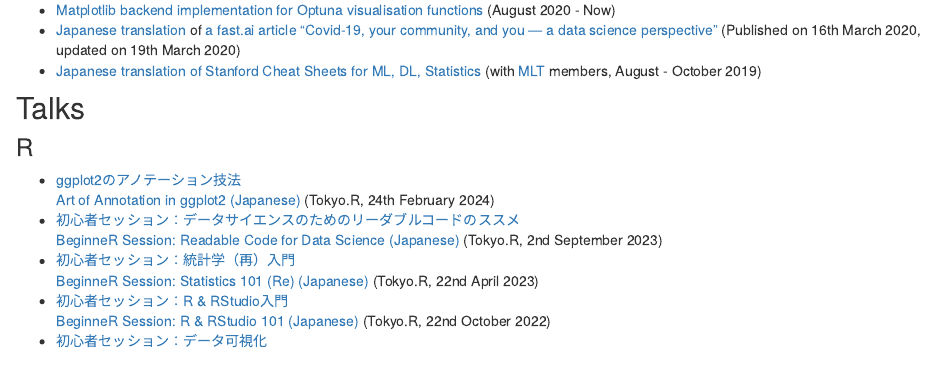
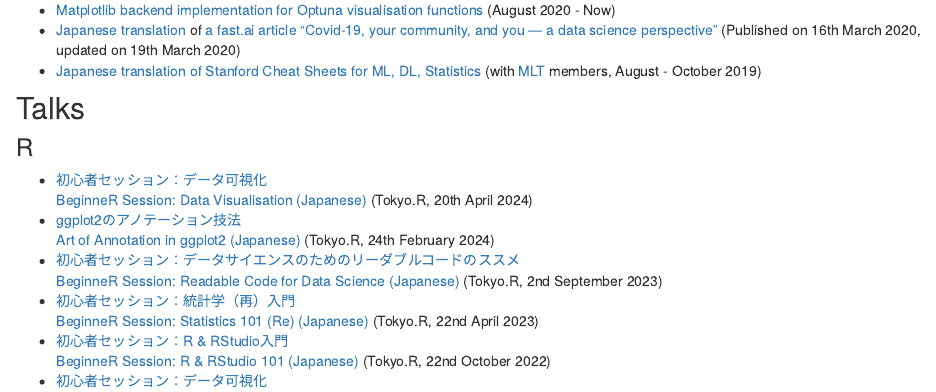
Before and after one commit to ytknzw/ytknzw.github.io, an R Markdown document (Rmd/index.Rmd): the page in a window 1100 px wide, from 2730 px down. Rendered offline with R 4.5, knitr and Pandoc, with nearby package versions; drawn as R Markdown's standard HTML page in place of the format the file asks for.

Commit message:
Add 初心者セッション_データ可視化

```diff
--- a/Rmd/index.Rmd
+++ b/Rmd/index.Rmd
@@ -68,6 +68,7 @@ knitr::include_graphics(c(
 
 ## Talks
 ### R
+- [初心者セッション：データ可視化<br>BeginneR Session: Data Visualisation (Japanese)](TokyoR/初心者セッション_データ可視化_TokyoR_20240420.pdf) (Tokyo.R, 20th April 2024)
 - [ggplot2のアノテーション技法<br>Art of Annotation in ggplot2 (Japanese)](TokyoR/ggplot2のアノテーション技法_TokyoR_20240224.pdf) (Tokyo.R, 24th February 2024)
 - [初心者セッション：データサイエンスのためのリーダブルコードのススメ<br>BeginneR Session: Readable Code for Data Science (Japanese)](TokyoR/初心者セッション_データサイエンスのためのリーダブルコードのススメ_TokyoR_20230902.pdf) (Tokyo.R, 2nd September 2023)
 - [初心者セッション：統計学（再）入門<br>BeginneR Session: Statistics 101 (Re) (Japanese)](TokyoR/初心者セッション_統計学（再）入門_TokyoR_20230422.pdf) (Tokyo.R, 22nd April 2023)
```
Also changed, not shown: docs/search.json, 3 other files.
